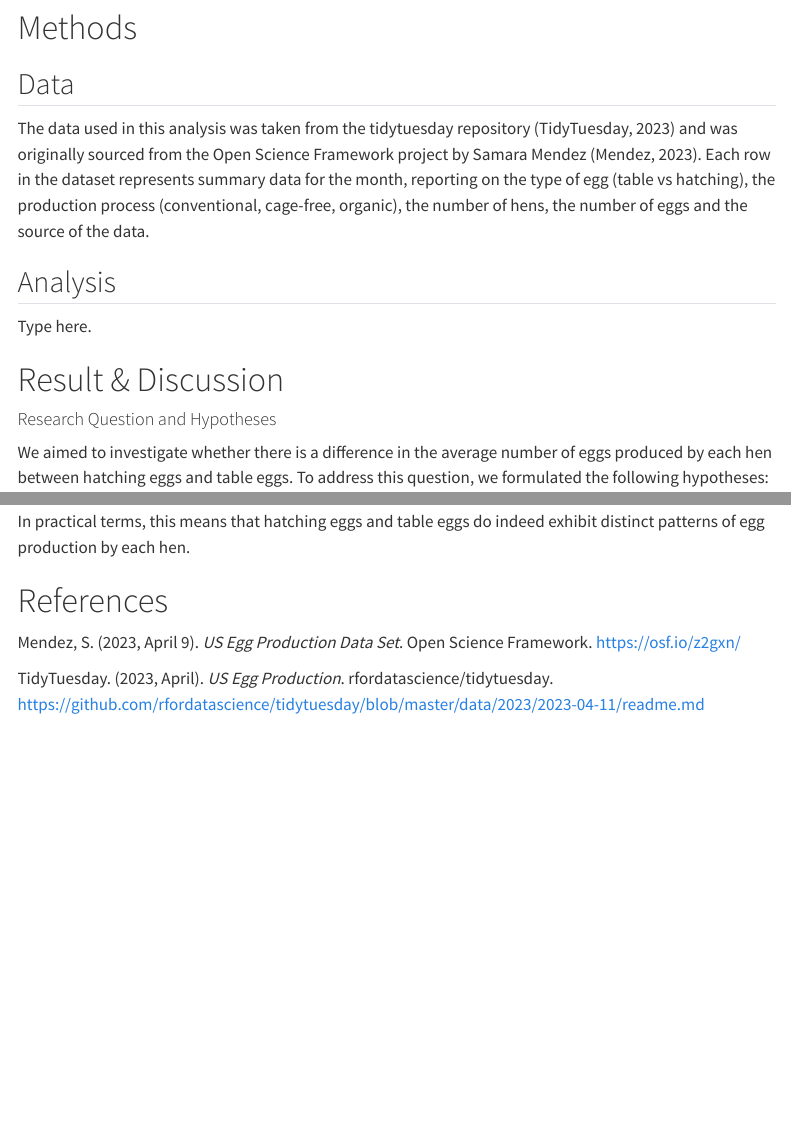
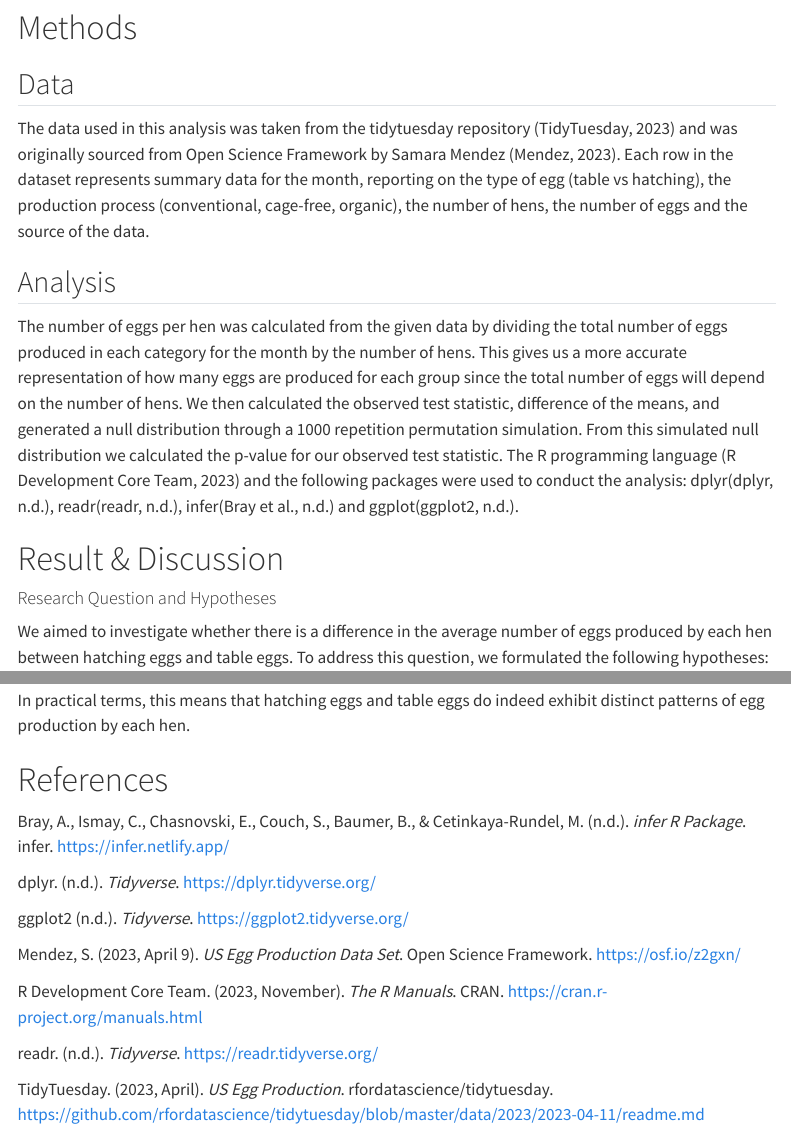
Before and after one commit to UBC-MDS/Egg-Production-Inferential-Test, a Quarto document (src/egg_production_inferential_report.qmd): the page in a window 1100 px wide, from 580 px down, and a second part further down, joined at a grey line. Rendered offline with R 4.5, knitr and Pandoc in place of Quarto, with nearby package versions; some code elsewhere in the file could not run offline; menus at the side of the page are left out; long lines of code are wrapped.

Commit message:
Analysis section added

```diff
--- a/src/egg_production_inferential_report.qmd
+++ b/src/egg_production_inferential_report.qmd
@@ -27,11 +27,11 @@ Type Introduction here.
 
 ## Data
 
-The data used in this analysis was taken from the tidytuesday repository (TidyTuesday, 2023) and was originally sourced from the Open Science Framework project by Samara Mendez (Mendez, 2023). Each row in the dataset represents summary data for the month, reporting on the type of egg (table vs hatching), the production process (conventional, cage-free, organic), the number of hens, the number of eggs and the source of the data.
+The data used in this analysis was taken from the tidytuesday repository (TidyTuesday, 2023) and was originally sourced from Open Science Framework by Samara Mendez (Mendez, 2023). Each row in the dataset represents summary data for the month, reporting on the type of egg (table vs hatching), the production process (conventional, cage-free, organic), the number of hens, the number of eggs and the source of the data.
 
 ## Analysis
 
-Type here.
+The number of eggs per hen was calculated from the given data by dividing the total number of eggs produced in each category for the month by the number of hens. This gives us a more accurate representation of how many eggs are produced for each group since the total number of eggs will depend on the number of hens. We then calculated the observed test statistic, difference of the means, and generated a null distribution through a 1000 repetition permutation simulation. From this simulated null distribution we calculated the p-value for our observed test statistic. The R programming language (R Development Core Team, 2023) and the following packages were used to conduct the analysis: dplyr(dplyr, n.d.), readr(readr, n.d.), infer(Bray et al., n.d.) and ggplot(ggplot2, n.d.).
 
 # Result & Discussion
 
@@ -118,6 +118,16 @@ In practical terms, this means that hatching eggs and table eggs do indeed exhib
 
 # References
 
+Bray, A., Ismay, C., Chasnovski, E., Couch, S., Baumer, B., & Cetinkaya-Rundel, M. (n.d.). *infer R Package*. infer. https://infer.netlify.app/
+
+dplyr. (n.d.). *Tidyverse*. https://dplyr.tidyverse.org/
+
+ggplot2 (n.d.). *Tidyverse*. https://ggplot2.tidyverse.org/
+
 Mendez, S. (2023, April 9). *US Egg Production Data Set*. Open Science Framework. https://osf.io/z2gxn/
 
+R Development Core Team. (2023, November). *The R Manuals*. CRAN. https://cran.r-project.org/manuals.html
+
+readr. (n.d.). *Tidyverse*. https://readr.tidyverse.org/
+
 TidyTuesday. (2023, April). *US Egg Production*. rfordatascience/tidytuesday. https://github.com/rfordatascience/tidytuesday/blob/master/data/2023/2023-04-11/readme.md
```
